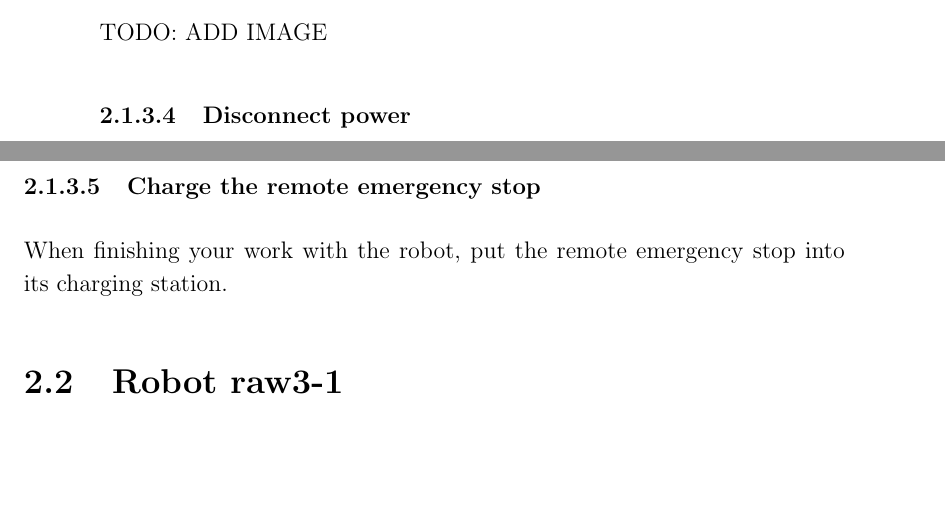
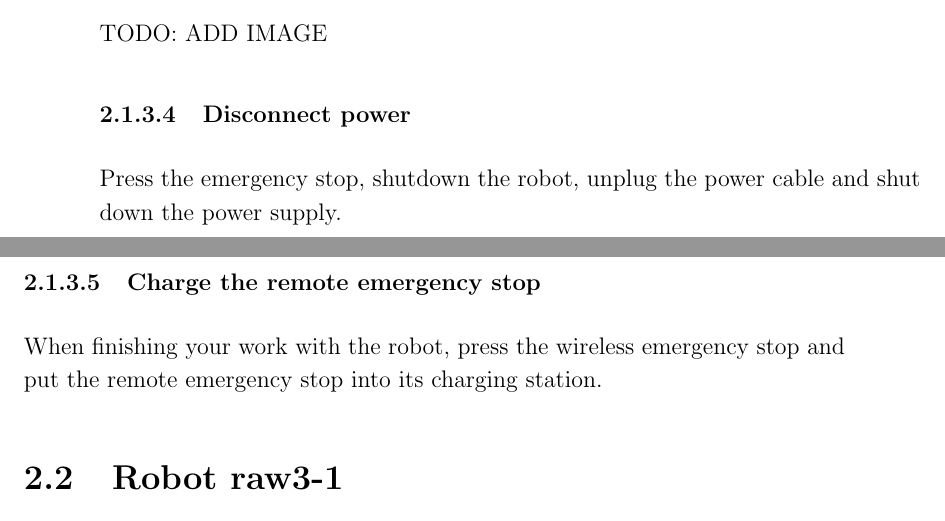
Before and after one commit to ipa320/setup, a LaTeX document (manual_ipa/IPA_manual.tex, which reads manual_ipa/ipa-robot-rules.tex): two parts of pages 13 and 14 of 14, joined at a grey line, cut so that both start at the same text, the shorter picture padded with empty space. Compiled offline with pdfLaTeX.

Commit message:
press emergency stop before shutdown

```diff
--- a/manual_ipa/ipa-robot-rules.tex
+++ b/manual_ipa/ipa-robot-rules.tex
@@ -44,10 +44,10 @@ When finishing your work with the robot, leave it next to the charging station w
 TODO: ADD IMAGE
 
 \subsubsection{Disconnect power}
-Unplug the power cable and shut down the power supply.
+Press the emergency stop, shutdown the robot, unplug the power cable and shut down the power supply.
 
 \subsubsection{Charge the remote emergency stop}
-When finishing your work with the robot, put the remote emergency stop into its charging station.
+When finishing your work with the robot, press the wireless emergency stop and put the remote emergency stop into its charging station.
 
 %##########################################################
 \section{Robot raw3-1}
```
Also changed, not shown: manual/User_manual.tex (+1 -1 lines), manual_ipa/IPA_manual.pdf, manual_ipa/ipa-robot-rules.tex (2 more changed lines), 1 other file.
